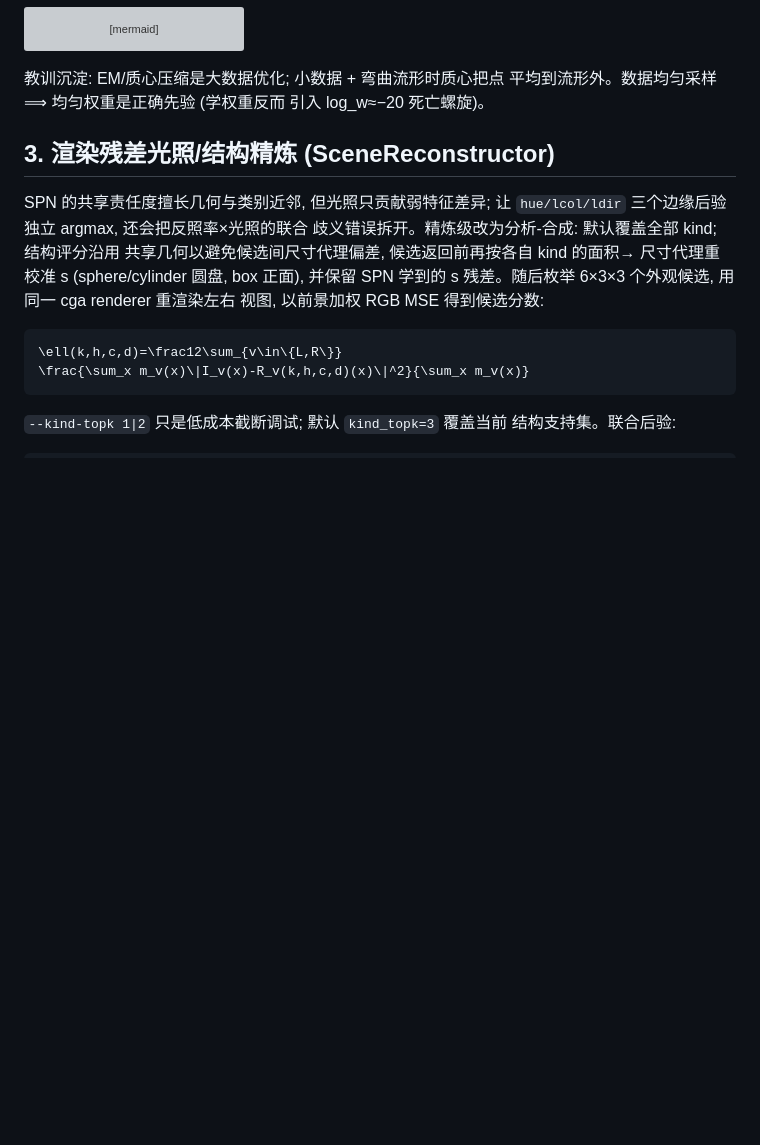
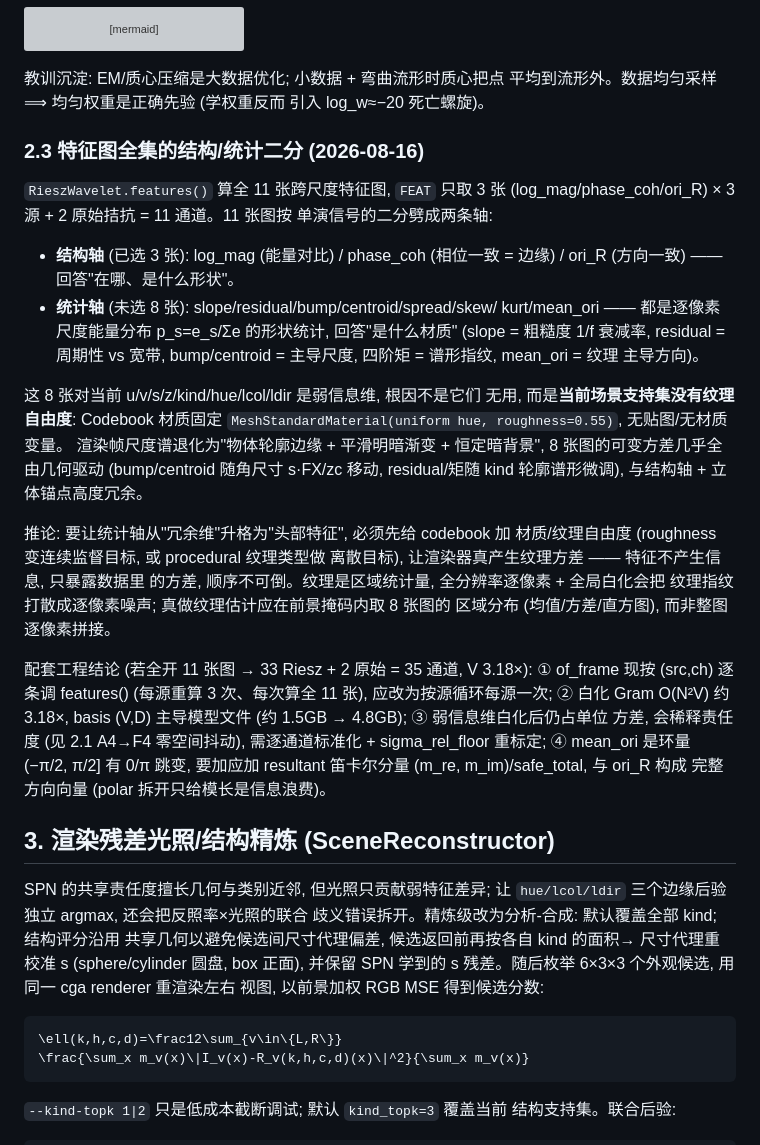
Before and after one commit to aki-xavier/conger, a Markdown page: docs/architecture.md, the part around one of its changes. Rendered like a GitHub page; blank space fills up the shorter version; grey boxes are pictures that could not be loaded.

```diff
--- a/docs/architecture.md
+++ b/docs/architecture.md
@@ -78,6 +78,43 @@ flowchart TD
 教训沉淀: EM/质心压缩是大数据优化; 小数据 + 弯曲流形时质心把点
 平均到流形外。数据均匀采样 ⟹ 均匀权重是正确先验 (学权重反而
 引入 log_w≈−20 死亡螺旋)。
+
+### 2.3 特征图全集的结构/统计二分 (2026-08-16)
+
+`RieszWavelet.features()` 算全 11 张跨尺度特征图, `FEAT` 只取 3 张
+(log_mag/phase_coh/ori_R) × 3 源 + 2 原始拮抗 = 11 通道。11 张图按
+单演信号的二分劈成两条轴:
+
+- **结构轴** (已选 3 张): log_mag (能量对比) / phase_coh (相位一致
+  = 边缘) / ori_R (方向一致) —— 回答"在哪、是什么形状"。
+- **统计轴** (未选 8 张): slope/residual/bump/centroid/spread/skew/
+  kurt/mean_ori —— 都是逐像素尺度能量分布 p_s=e_s/Σe 的形状统计,
+  回答"是什么材质" (slope = 粗糙度 1/f 衰减率, residual = 周期性 vs
+  宽带, bump/centroid = 主导尺度, 四阶矩 = 谱形指纹, mean_ori = 纹理
+  主导方向)。
+
+这 8 张对当前 u/v/s/z/kind/hue/lcol/ldir 是弱信息维, 根因不是它们
+无用, 而是**当前场景支持集没有纹理自由度**: Codebook 材质固定
+`MeshStandardMaterial(uniform hue, roughness=0.55)`, 无贴图/无材质变量。
+渲染帧尺度谱退化为"物体轮廓边缘 + 平滑明暗渐变 + 恒定暗背景",
+8 张图的可变方差几乎全由几何驱动 (bump/centroid 随角尺寸 s·FX/zc
+移动, residual/矩随 kind 轮廓谱形微调), 与结构轴 + 立体锚点高度冗余。
+
+推论: 要让统计轴从"冗余维"升格为"头部特征", 必须先给 codebook 加
+材质/纹理自由度 (roughness 变连续监督目标, 或 procedural 纹理类型做
+离散目标), 让渲染器真产生纹理方差 —— 特征不产生信息, 只暴露数据里
+的方差, 顺序不可倒。纹理是区域统计量, 全分辨率逐像素 + 全局白化会把
+纹理指纹打散成逐像素噪声; 真做纹理估计应在前景掩码内取 8 张图的
+区域分布 (均值/方差/直方图), 而非整图逐像素拼接。
+
+配套工程结论 (若全开 11 张图 → 33 Riesz + 2 原始 = 35 通道, V 3.18×):
+① of_frame 现按 (src,ch) 逐条调 features() (每源重算 3 次、每次算全
+11 张), 应改为按源循环每源一次; ② 白化 Gram O(N²V) 约 3.18×, basis
+(V,D) 主导模型文件 (约 1.5GB → 4.8GB); ③ 弱信息维白化后仍占单位
+方差, 会稀释责任度 (见 2.1 A4→F4 零空间抖动), 需逐通道标准化 +
+sigma_rel_floor 重标定; ④ mean_ori 是环量 (−π/2, π/2] 有 0/π 跳变,
+要加应加 resultant 笛卡尔分量 (m_re, m_im)/safe_total, 与 ori_R 构成
+完整方向向量 (polar 拆开只给模长是信息浪费)。
 
 ## 3. 渲染残差光照/结构精炼 (SceneReconstructor)
 
```
Also changed, not shown: other parts of docs/architecture.md (+47 -24 lines).
